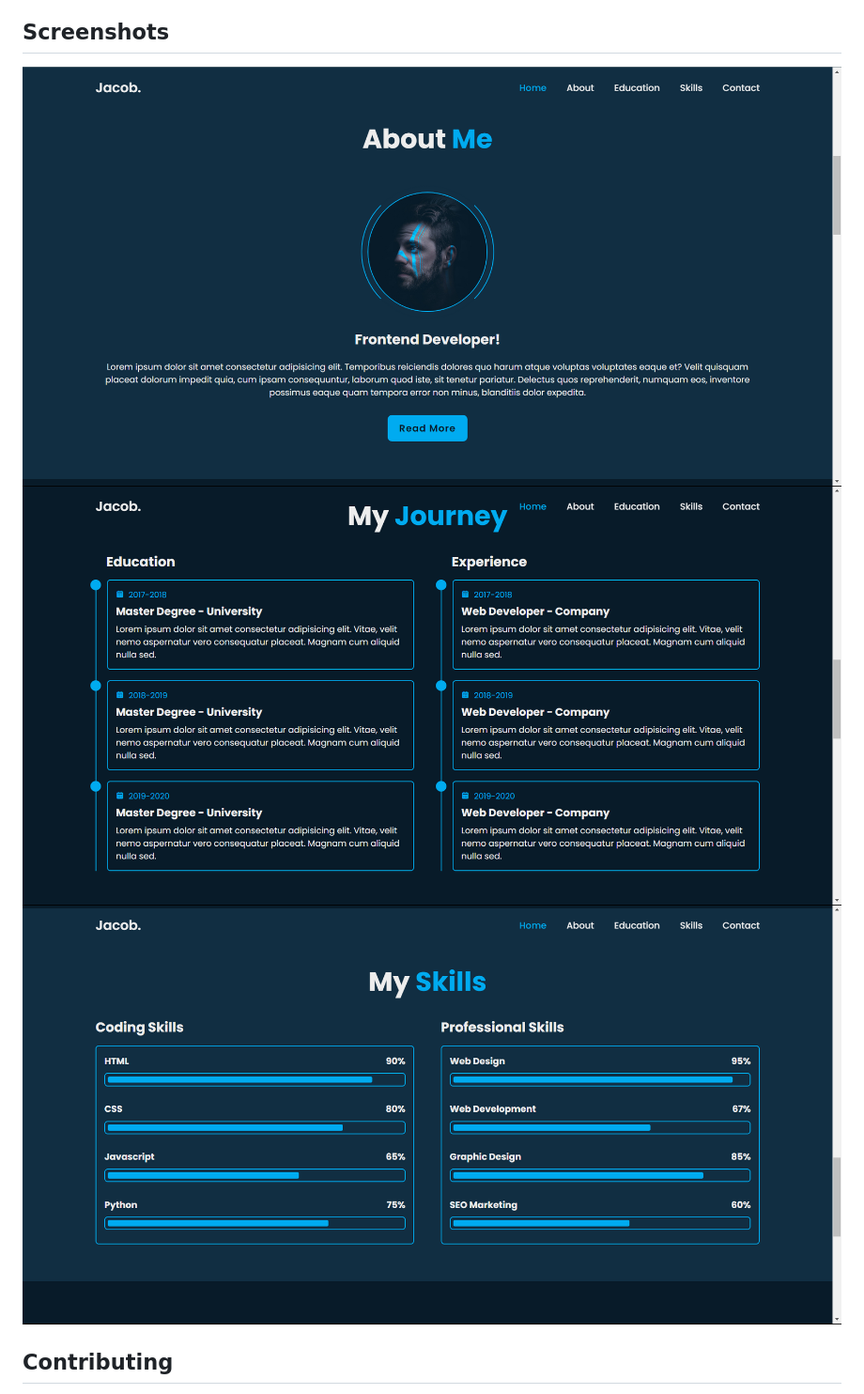
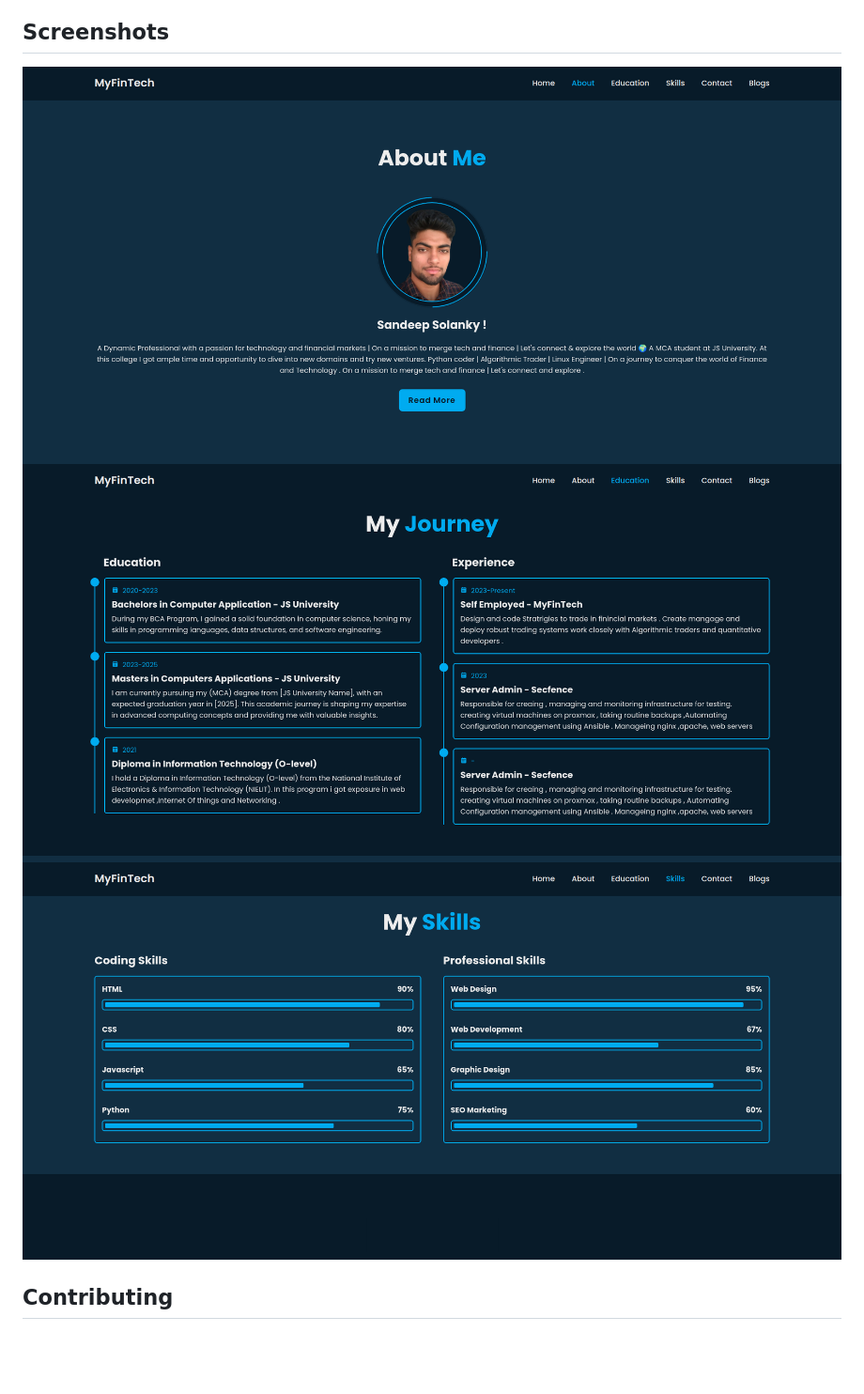
Before and after one commit to sandeepsolanki721/sandeep-solanky_portfolio_website, a Markdown page: README.md, the part around the change printed below. Shown: that part at 94% size. Drawn GitHub-style; pictures changed too: screenshots/shot2.png (added), screenshots/shot3.png (added), screenshots/shot4.png (added); blank space fills up the shorter version.

Commit message:
added screenshots

```diff
--- a/README.md
+++ b/README.md
@@ -56,9 +56,9 @@ Once the website is loaded, navigate through the different sections to explore S
 
 ## Screenshots
 
-![Screenshot 1](./screenshots/prev2.png)
-![Screenshot 2](./screenshots/prev3.png)
-![Screenshot 3](./screenshots/prev4.png)
+![Screenshot 1](./screenshots/shot2.png)
+![Screenshot 2](./screenshots/shot3.png)
+![Screenshot 3](./screenshots/shot4.png)
 
 ## Contributing
 
```
Also changed, not shown: other parts of README.md (+1 -1 lines), screenshots/shot1.png (added).
